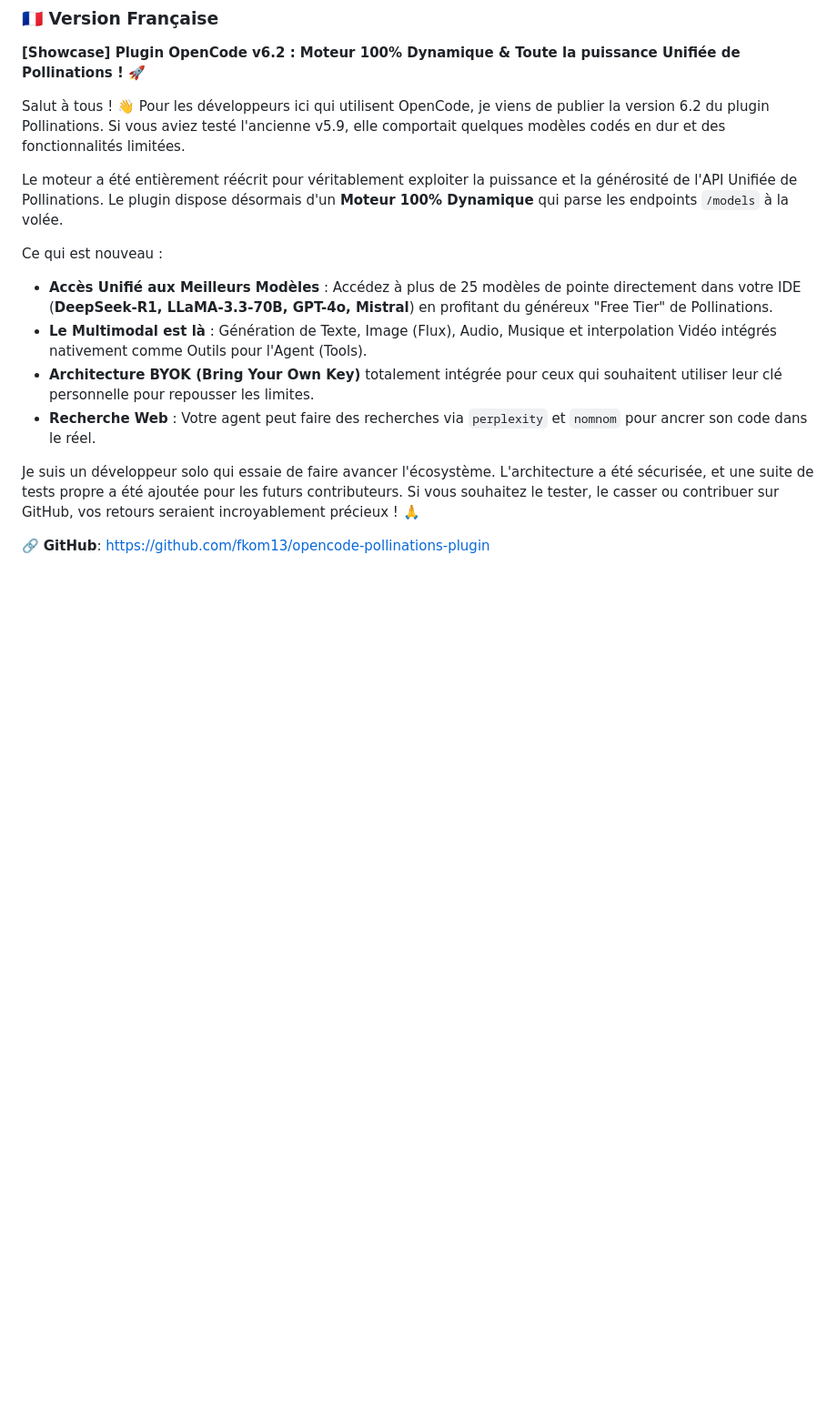
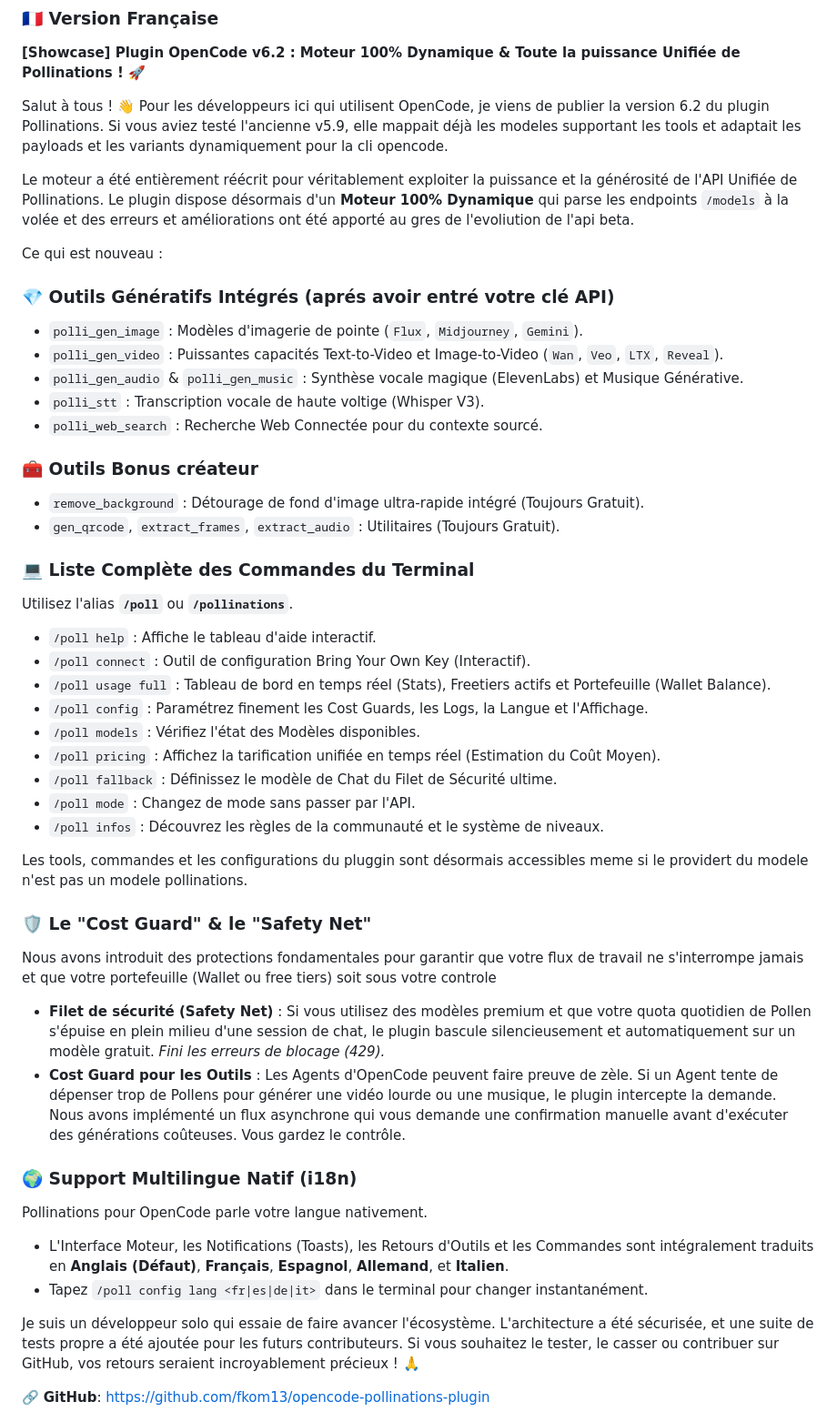
Before and after one commit to fkom13/opencode-pollinations-plugin, a Markdown page: promotional_messages_v6.2.md, the part around the change. Shown at 91% size. GitHub-like rendering; blank space fills up the shorter version.

Commit message:
docs: overwrite promotional messages with user-provided definitive draft

```diff
--- a/promotional_messages_v6.2.md
+++ b/promotional_messages_v6.2.md
@@ -34,15 +34,45 @@ If anyone wants to try it out, break it, or contribute on GitHub, your feedback
 **[Showcase] Plugin OpenCode v6.2 : Moteur 100% Dynamique & Toute la puissance Unifiée de Pollinations ! 🚀**
 
 Salut à tous ! 👋
-Pour les développeurs ici qui utilisent OpenCode, je viens de publier la version 6.2 du plugin Pollinations. Si vous aviez testé l'ancienne v5.9, elle comportait quelques modèles codés en dur et des fonctionnalités limitées.
+Pour les développeurs ici qui utilisent OpenCode, je viens de publier la version 6.2 du plugin Pollinations. Si vous aviez testé l'ancienne v5.9, elle mappait déjà les modeles supportant les tools et adaptait les payloads et les variants dynamiquement pour la cli opencode.
 
-Le moteur a été entièrement réécrit pour véritablement exploiter la puissance et la générosité de l'API Unifiée de Pollinations. Le plugin dispose désormais d'un **Moteur 100% Dynamique** qui parse les endpoints `/models` à la volée.
+Le moteur a été entièrement réécrit pour véritablement exploiter la puissance et la générosité de l'API Unifiée de Pollinations. Le plugin dispose désormais d'un **Moteur 100% Dynamique** qui parse les endpoints `/models` à la volée et des erreurs et améliorations ont été apporté au gres de l'evoliution de l'api beta.
 
 Ce qui est nouveau :
-- **Accès Unifié aux Meilleurs Modèles** : Accédez à plus de 25 modèles de pointe directement dans votre IDE (**DeepSeek-R1, LLaMA-3.3-70B, GPT-4o, Mistral**) en profitant du généreux "Free Tier" de Pollinations.
-- **Le Multimodal est là** : Génération de Texte, Image (Flux), Audio, Musique et interpolation Vidéo intégrés nativement comme Outils pour l'Agent (Tools).
-- **Architecture BYOK (Bring Your Own Key)** totalement intégrée pour ceux qui souhaitent utiliser leur clé personnelle pour repousser les limites.
-- **Recherche Web** : Votre agent peut faire des recherches via `perplexity` et `nomnom` pour ancrer son code dans le réel.
+### 💎 Outils Génératifs Intégrés (aprés avoir entré votre clé API)
+- `polli_gen_image` : Modèles d'imagerie de pointe (`Flux`, `Midjourney`, `Gemini`).
+- `polli_gen_video` : Puissantes capacités Text-to-Video et Image-to-Video (`Wan`, `Veo`, `LTX`, `Reveal`).
+- `polli_gen_audio` & `polli_gen_music` : Synthèse vocale magique (ElevenLabs) et Musique Générative.
+- `polli_stt` : Transcription vocale de haute voltige (Whisper V3).
+- `polli_web_search` : Recherche Web Connectée pour du contexte sourcé.
+
+### 🧰 Outils Bonus créateur
+- `remove_background` : Détourage de fond d'image ultra-rapide intégré (Toujours Gratuit).
+- `gen_qrcode`, `extract_frames`, `extract_audio` : Utilitaires (Toujours Gratuit).
+
+### 💻 Liste Complète des Commandes du Terminal
+Utilisez l'alias **`/poll`** ou **`/pollinations`**.
+- `/poll help` : Affiche le tableau d'aide interactif.
+- `/poll connect` : Outil de configuration Bring Your Own Key (Interactif).
+- `/poll usage full` : Tableau de bord en temps réel (Stats), Freetiers actifs et Portefeuille (Wallet Balance).
+- `/poll config` : Paramétrez finement les Cost Guards, les Logs, la Langue et l'Affichage.
+- `/poll models` : Vérifiez l'état des Modèles disponibles.
+- `/poll pricing` : Affichez la tarification unifiée en temps réel (Estimation du Coût Moyen).
+- `/poll fallback` : Définissez le modèle de Chat du Filet de Sécurité ultime.
+- `/poll mode` : Changez de mode sans passer par l'API.
+- `/poll infos` : Découvrez les règles de la communauté et le système de niveaux.
+
+Les tools, commandes et les configurations du pluggin sont désormais accessibles meme si le providert du modele n'est pas un modele pollinations.
+
+### 🛡️ Le "Cost Guard" & le "Safety Net"
+Nous avons introduit des protections fondamentales pour garantir que votre flux de travail ne s'interrompe jamais et que votre portefeuille (Wallet ou free tiers) soit sous votre controle
+- **Filet de sécurité (Safety Net)** : Si vous utilisez des modèles premium et que votre quota quotidien de Pollen s'épuise en plein milieu d'une session de chat, le plugin bascule silencieusement et automatiquement sur un modèle gratuit. *Fini les erreurs de blocage (429).*
+- **Cost Guard pour les Outils** : Les Agents d'OpenCode peuvent faire preuve de zèle. Si un Agent tente de dépenser trop de Pollens pour générer une vidéo lourde ou une musique, le plugin intercepte la demande. Nous avons implémenté un flux asynchrone qui vous demande une confirmation manuelle avant d'exécuter des générations coûteuses. Vous gardez le contrôle.
+
+### 🌍 Support Multilingue Natif (i18n)
+Pollinations pour OpenCode parle votre langue nativement.
+- L'Interface Moteur, les Notifications (Toasts), les Retours d'Outils et les Commandes sont intégralement traduits en **Anglais (Défaut)**, **Français**, **Espagnol**, **Allemand**, et **Italien**.
+- Tapez `/poll config lang <fr|es|de|it>` dans le terminal pour changer instantanément.
 
 Je suis un développeur solo qui essaie de faire avancer l'écosystème. L'architecture a été sécurisée, et une suite de tests propre a été ajoutée pour les futurs contributeurs.
 Si vous souhaitez le tester, le casser ou contribuer sur GitHub, vos retours seraient incroyablement précieux ! 🙏
```
